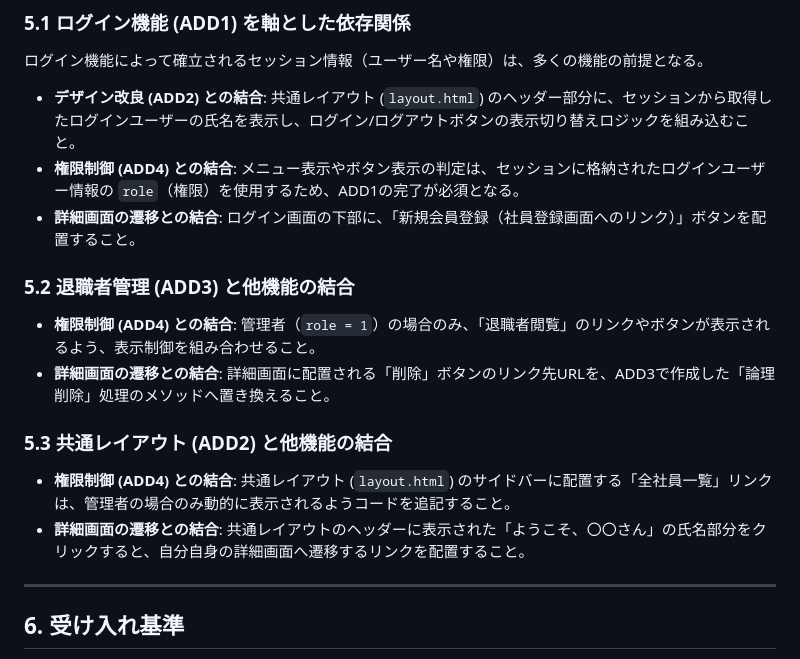
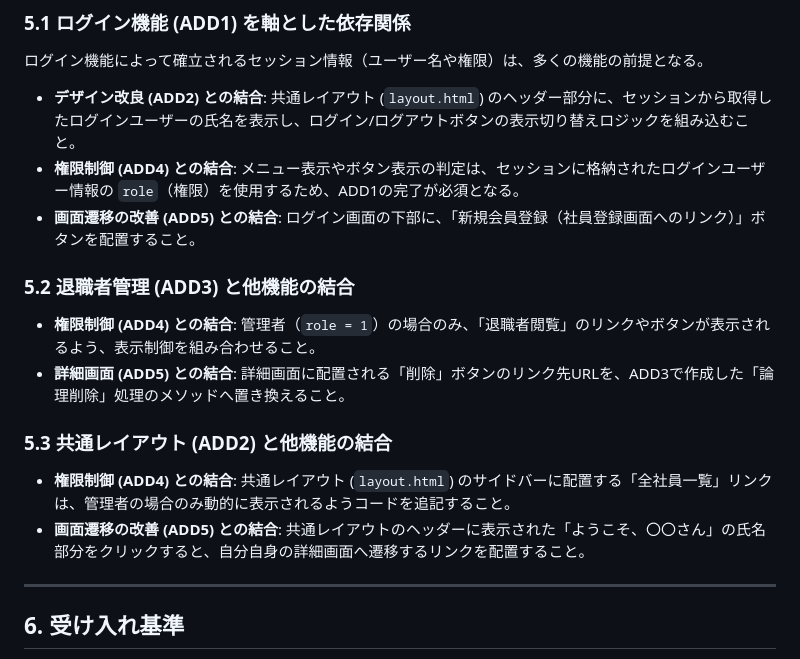
Before and after one commit to juyeongjung1/NewEIMS, a Markdown page: EIMS_Additional_Exercise_Guide.md, the part around the change. Drawn GitHub-style.

Commit message:
結合時の留意点の表現を修正（ADD5の範囲を適切に反映）

```diff
--- a/EIMS_Additional_Exercise_Guide.md
+++ b/EIMS_Additional_Exercise_Guide.md
@@ -153,15 +153,15 @@
 ログイン機能によって確立されるセッション情報（ユーザー名や権限）は、多くの機能の前提となる。
 - **デザイン改良 (ADD2) との結合**: 共通レイアウト (`layout.html`) のヘッダー部分に、セッションから取得したログインユーザーの氏名を表示し、ログイン/ログアウトボタンの表示切り替えロジックを組み込むこと。
 - **権限制御 (ADD4) との結合**: メニュー表示やボタン表示の判定は、セッションに格納されたログインユーザー情報の `role`（権限）を使用するため、ADD1の完了が必須となる。
-- **詳細画面の遷移との結合**: ログイン画面の下部に、「新規会員登録（社員登録画面へのリンク）」ボタンを配置すること。
+- **画面遷移の改善 (ADD5) との結合**: ログイン画面の下部に、「新規会員登録（社員登録画面へのリンク）」ボタンを配置すること。
 
 ### 5.2 退職者管理 (ADD3) と他機能の結合
 - **権限制御 (ADD4) との結合**: 管理者（`role = 1`）の場合のみ、「退職者閲覧」のリンクやボタンが表示されるよう、表示制御を組み合わせること。
-- **詳細画面の遷移との結合**: 詳細画面に配置される「削除」ボタンのリンク先URLを、ADD3で作成した「論理削除」処理のメソッドへ置き換えること。
+- **詳細画面 (ADD5) との結合**: 詳細画面に配置される「削除」ボタンのリンク先URLを、ADD3で作成した「論理削除」処理のメソッドへ置き換えること。
 
 ### 5.3 共通レイアウト (ADD2) と他機能の結合
 - **権限制御 (ADD4) との結合**: 共通レイアウト (`layout.html`) のサイドバーに配置する「全社員一覧」リンクは、管理者の場合のみ動的に表示されるようコードを追記すること。
-- **詳細画面の遷移との結合**: 共通レイアウトのヘッダーに表示された「ようこそ、〇〇さん」の氏名部分をクリックすると、自分自身の詳細画面へ遷移するリンクを配置すること。
+- **画面遷移の改善 (ADD5) との結合**: 共通レイアウトのヘッダーに表示された「ようこそ、〇〇さん」の氏名部分をクリックすると、自分自身の詳細画面へ遷移するリンクを配置すること。
 
 ---
 
```
